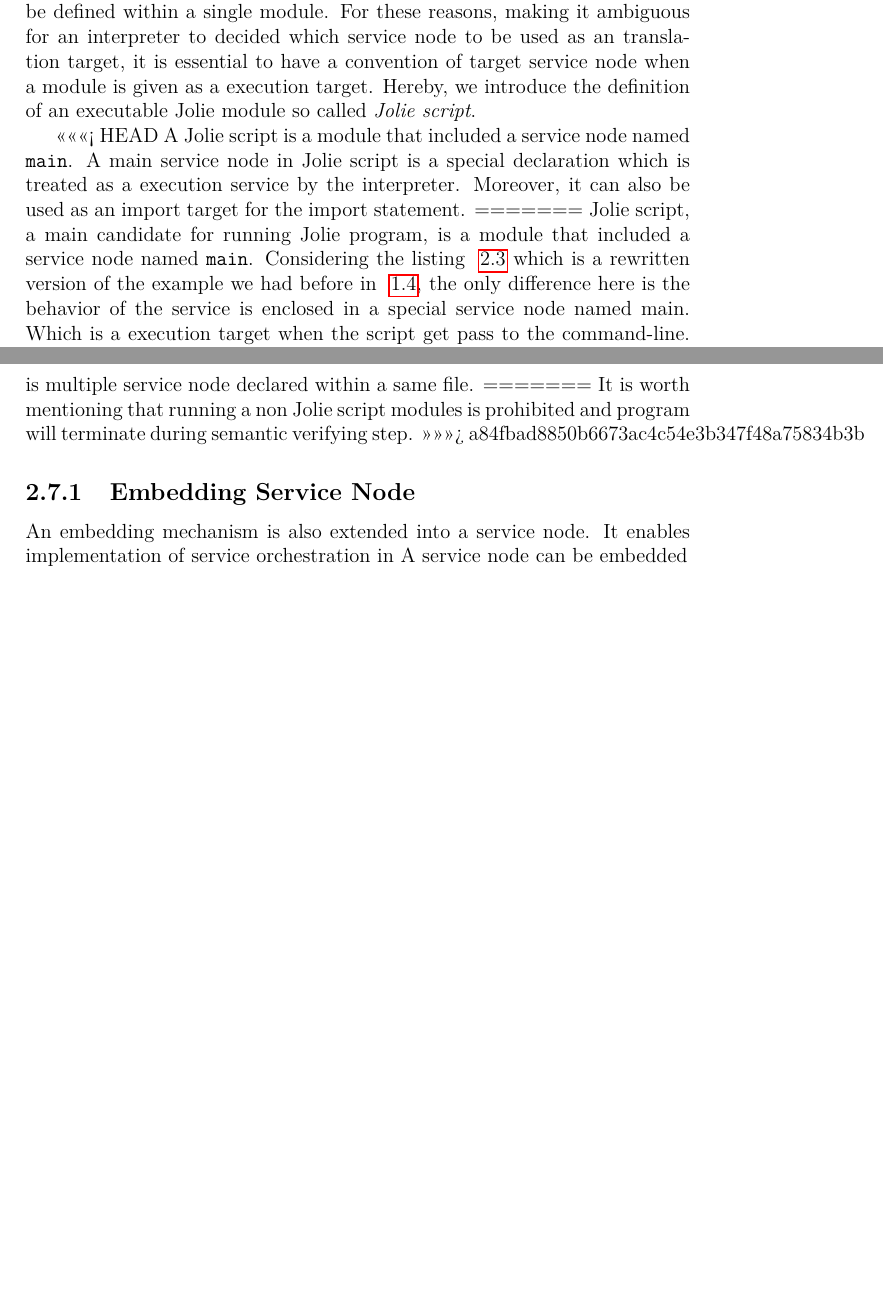
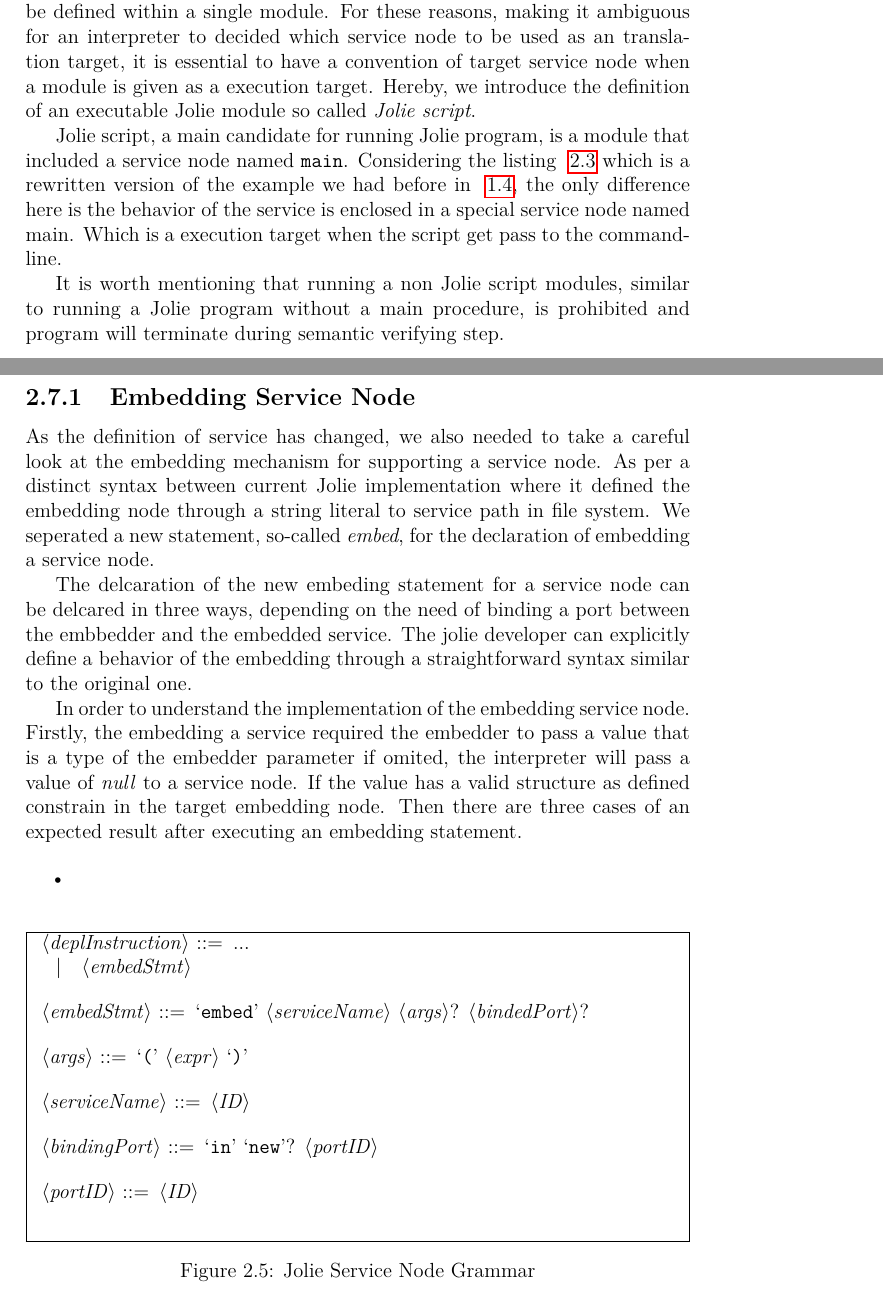
Before and after one commit to kicito/thesis-jolie, a LaTeX thesis (main.tex, which reads chapters/modulesystem/servicenode.tex): two parts of pages 45 and 46 of 49, joined at a grey line, cut so that both start at the same text, the shorter picture padded with empty space. Compiled offline with pdfLaTeX.

Commit message:
embed service node

```diff
--- a/chapters/modulesystem/servicenode.tex
+++ b/chapters/modulesystem/servicenode.tex
@@ -83,10 +83,8 @@
 For these reasons, making it ambiguous for an interpreter to decided which service node to be used as an translation target, it is essential to have a convention of target service node when a module is given as a execution target.
 Hereby, we introduce the definition of an executable Jolie module so called \textit{Jolie script}.
 
-<<<<<<< HEAD
-A Jolie script is a module that included a service node named \texttt{main}. A main service node in Jolie script is a special declaration which is treated as a execution service by the interpreter. Moreover, it can also be used as an import target for the import statement.
-=======
 Jolie script, a main candidate for running Jolie program, is a module that included a service node named \texttt{main}. Considering the listing ~\ref{list:jolie-procedure-script} which is a rewritten version of the example we had before in ~\ref{list:procedure}, the only difference here is the behavior of the service is enclosed in a special service node named main. Which is a execution target when the script get pass to the command-line.
->>>>>>> a84fbad8850b6673ac4c54e3b347f48a75834b3b
+
+It is worth mentioning that running a non Jolie script modules, similar to running a Jolie program without a main procedure, is prohibited and program will terminate during semantic verifying step.
 
 \begin{listing}[h]
@@ -106,16 +104,44 @@
 \end{lstlisting}
 \end{listing}
 
-<<<<<<< HEAD
-Consider figure ~\ref{list:jolie-procedure-script} which defined an equivalence outcome from ~\ref{list:procedure} but using a module system style. When running this script, the target interpretation of service uses main as a target execution even if there is multiple service node declared within a same file.
-=======
-It is worth mentioning that running a non Jolie script modules is prohibited and program will terminate during semantic verifying step.
->>>>>>> a84fbad8850b6673ac4c54e3b347f48a75834b3b
-
 \subsection{Embedding Service Node}
 
-An embedding mechanism is also extended into a service node. It enables implementation of service orchestration in
-A service node can be embedded
+As the definition of service has changed, we also needed to take a careful look at the embedding mechanism for supporting a service node. As per a distinct syntax between current Jolie implementation where it defined the embedding node through a string literal to service path in file system. We seperated a new statement, so-called \textit{embed}, for the declaration of embedding a service node.
+
+The delcaration of the new embeding statement for a service node can be delcared in three ways, depending on the need of binding a port between the embbedder and the embedded service. The jolie developer can explicitly define a behavior of the embedding through a straightforward syntax similar to the original one.
+
+In order to understand the implementation of the embedding service node. Firstly, the embedding a service required the embedder to pass a value that is a type of the embedder parameter if omited, the interpreter will pass a value of \textit{null} to a service node. If the value has a valid structure as defined constrain in the target embedding node. Then there are three cases of an expected result after executing an embedding statement.
+
+\begin{itemize}
+    \item
+\end{itemize}
+
+
+            % embed someservice2(ConstLiteral) in new OP2
+
+\begin{figure}[h]
+    \begin{framed}
+        \begin{grammar}
+            <deplInstruction> ::= ...
+            \alt <embedStmt>
+
+            <embedStmt> ::= `embed' <serviceName> <args>? <bindedPort>?
+
+            <args> ::= `(' <expr> `)'
+
+            <serviceName> ::= <ID>
+
+            <bindingPort> ::= `in' `new'? <portID>
+
+            <portID> ::= <ID>
+
+        \end{grammar}
+    \end{framed}
+    \caption{Jolie Service Node Grammar}
+    \label{fig:jolie-servicenode-grammar}
+\end{figure}
+
+
 
 \subsubsection{Parameterize Service}
 
```
Also changed, not shown: chapters/modulesystem/servicenode.tex (4 more changed lines).
